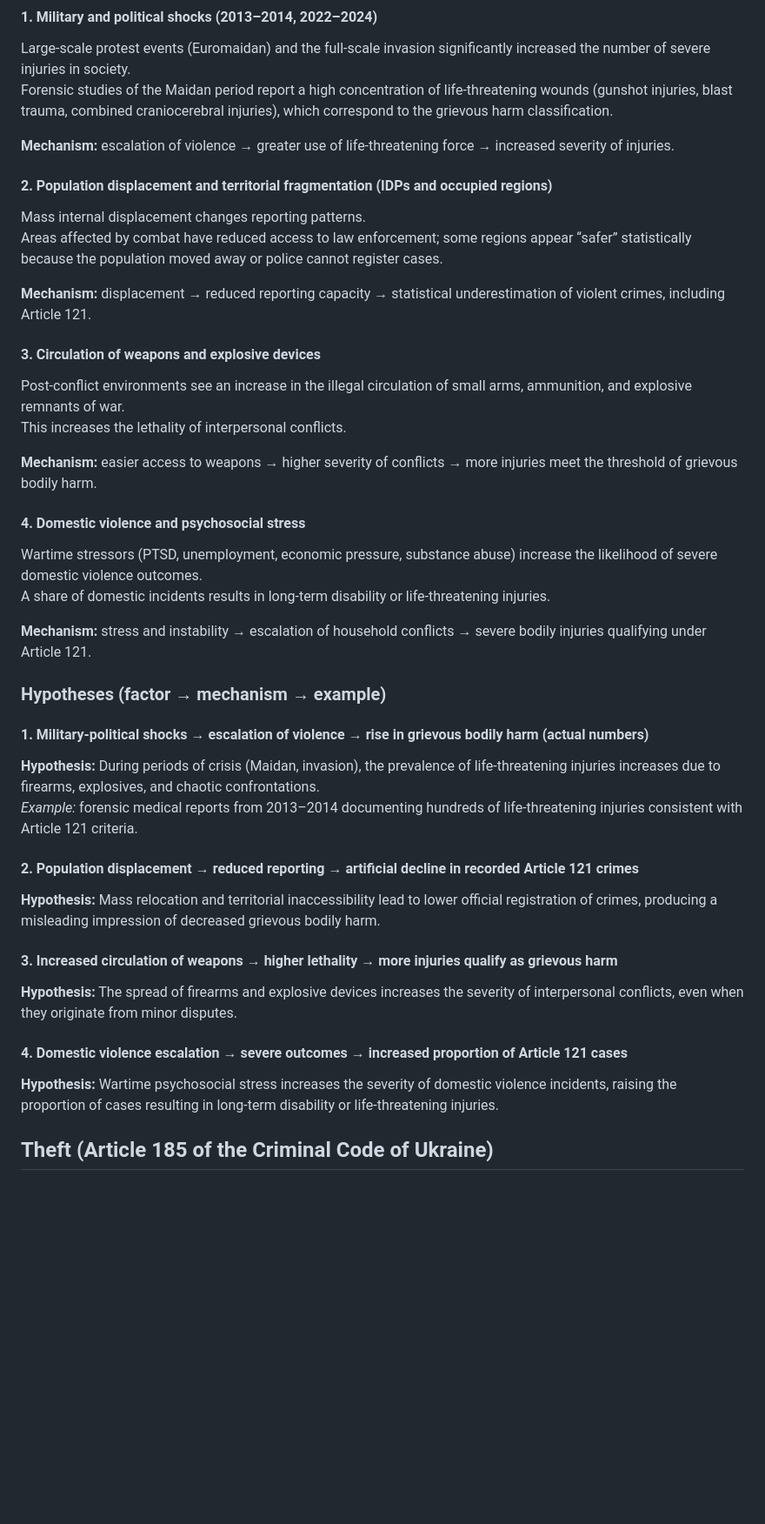
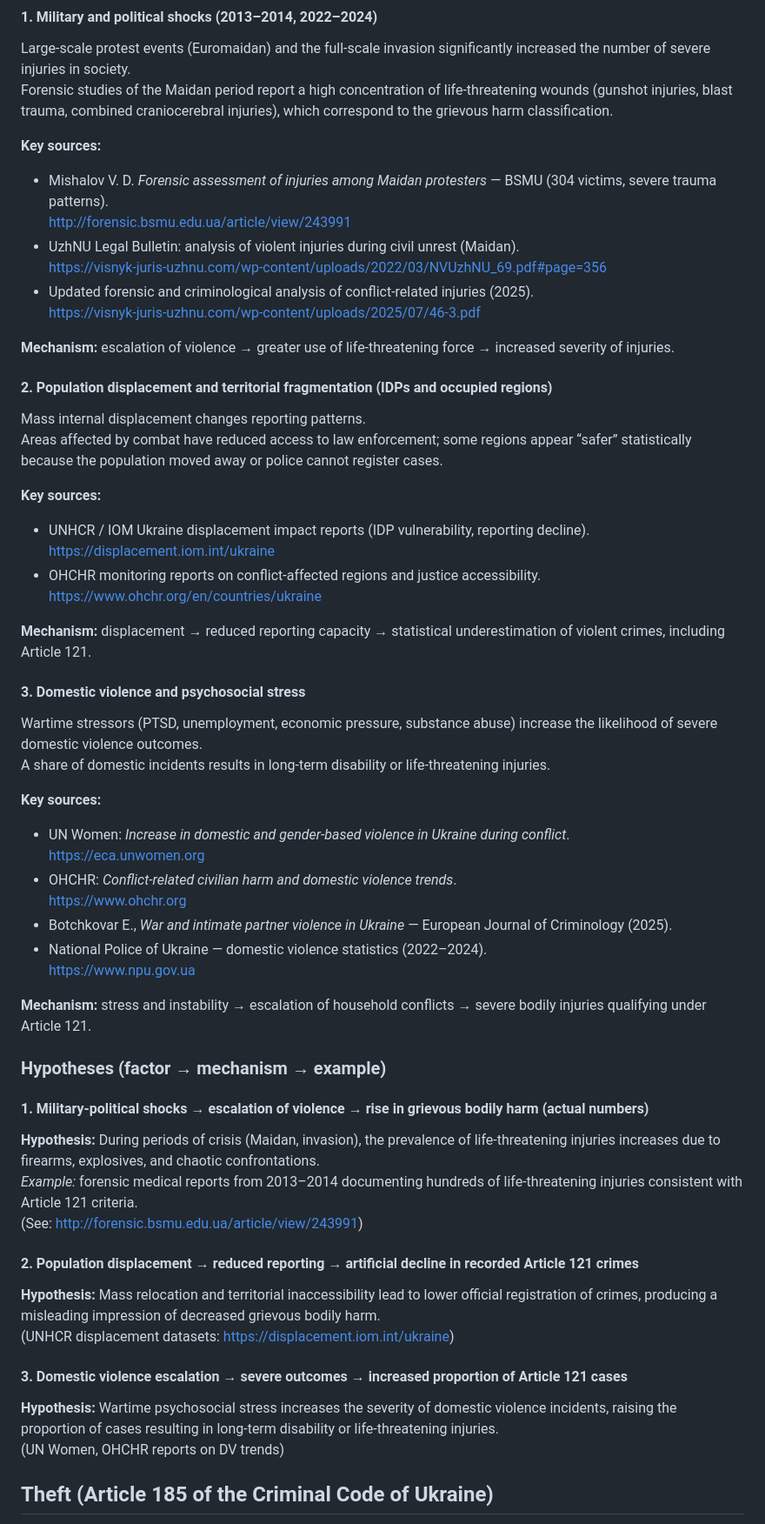
Before and after one commit to MaFiN1337/crime-stats-ua, a Markdown page: README.md, the part around the change. Shown at 87% size. Drawn GitHub-style; blank space fills up the shorter version.

Commit message:
Add links to 121 article

```diff
--- a/README.md
+++ b/README.md
@@ -59,23 +59,40 @@ The modern approach complements it with the model [RASCLS](https://www.cia.gov/r
 Large-scale protest events (Euromaidan) and the full-scale invasion significantly increased the number of severe injuries in society.
 Forensic studies of the Maidan period report a high concentration of life-threatening wounds (gunshot injuries, blast trauma, combined craniocerebral injuries), which correspond to the grievous harm classification.
 
+**Key sources:**
+- Mishalov V. D. *Forensic assessment of injuries among Maidan protesters* — BSMU (304 victims, severe trauma patterns).
+  http://forensic.bsmu.edu.ua/article/view/243991
+- UzhNU Legal Bulletin: analysis of violent injuries during civil unrest (Maidan).
+  https://visnyk-juris-uzhnu.com/wp-content/uploads/2022/03/NVUzhNU_69.pdf#page=356
+- Updated forensic and criminological analysis of conflict-related injuries (2025).
+  https://visnyk-juris-uzhnu.com/wp-content/uploads/2025/07/46-3.pdf
+
 **Mechanism:** escalation of violence → greater use of life-threatening force → increased severity of injuries.
 
 #### **2. Population displacement and territorial fragmentation (IDPs and occupied regions)**
 Mass internal displacement changes reporting patterns.
 Areas affected by combat have reduced access to law enforcement; some regions appear “safer” statistically because the population moved away or police cannot register cases.
 
+**Key sources:**
+- UNHCR / IOM Ukraine displacement impact reports (IDP vulnerability, reporting decline).
+  https://displacement.iom.int/ukraine
+- OHCHR monitoring reports on conflict-affected regions and justice accessibility.
+  https://www.ohchr.org/en/countries/ukraine
+
 **Mechanism:** displacement → reduced reporting capacity → statistical underestimation of violent crimes, including Article 121.
 
-#### **3. Circulation of weapons and explosive devices**
-Post-conflict environments see an increase in the illegal circulation of small arms, ammunition, and explosive remnants of war.
-This increases the lethality of interpersonal conflicts.
-
-**Mechanism:** easier access to weapons → higher severity of conflicts → more injuries meet the threshold of grievous bodily harm.
-
-#### **4. Domestic violence and psychosocial stress**
+#### **3. Domestic violence and psychosocial stress**
 Wartime stressors (PTSD, unemployment, economic pressure, substance abuse) increase the likelihood of severe domestic violence outcomes.
 A share of domestic incidents results in long-term disability or life-threatening injuries.
+
+**Key sources:**
+- UN Women: *Increase in domestic and gender-based violence in Ukraine during conflict*.
+  https://eca.unwomen.org
+- OHCHR: *Conflict-related civilian harm and domestic violence trends*.
+  https://www.ohchr.org
+- Botchkovar E., *War and intimate partner violence in Ukraine* — European Journal of Criminology (2025).
+- National Police of Ukraine — domestic violence statistics (2022–2024).
+  https://www.npu.gov.ua
 
 **Mechanism:** stress and instability → escalation of household conflicts → severe bodily injuries qualifying under Article 121.
 
@@ -84,15 +101,15 @@ A share of domestic incidents results in long-term disability or life-threatenin
 #### **1. Military-political shocks → escalation of violence → rise in grievous bodily harm (actual numbers)**
 **Hypothesis:** During periods of crisis (Maidan, invasion), the prevalence of life-threatening injuries increases due to firearms, explosives, and chaotic confrontations.
 *Example:* forensic medical reports from 2013–2014 documenting hundreds of life-threatening injuries consistent with Article 121 criteria.
+(See: http://forensic.bsmu.edu.ua/article/view/243991)
 
 #### **2. Population displacement → reduced reporting → artificial decline in recorded Article 121 crimes**
 **Hypothesis:** Mass relocation and territorial inaccessibility lead to lower official registration of crimes, producing a misleading impression of decreased grievous bodily harm.
+(UNHCR displacement datasets: https://displacement.iom.int/ukraine)
 
-#### **3. Increased circulation of weapons → higher lethality → more injuries qualify as grievous harm**
-**Hypothesis:** The spread of firearms and explosive devices increases the severity of interpersonal conflicts, even when they originate from minor disputes.
-
-#### **4. Domestic violence escalation → severe outcomes → increased proportion of Article 121 cases**
+#### **3. Domestic violence escalation → severe outcomes → increased proportion of Article 121 cases**
 **Hypothesis:** Wartime psychosocial stress increases the severity of domestic violence incidents, raising the proportion of cases resulting in long-term disability or life-threatening injuries.
+(UN Women, OHCHR reports on DV trends)
 
 ## Theft (Article 185 of the Criminal Code of Ukraine)
 - Part 1 of Article 185 defines theft as the secret theft of another's property. The objective side of theft is expressed in the action - the secret, illegal, gratuitous, and against the will of the owner's property.
```
